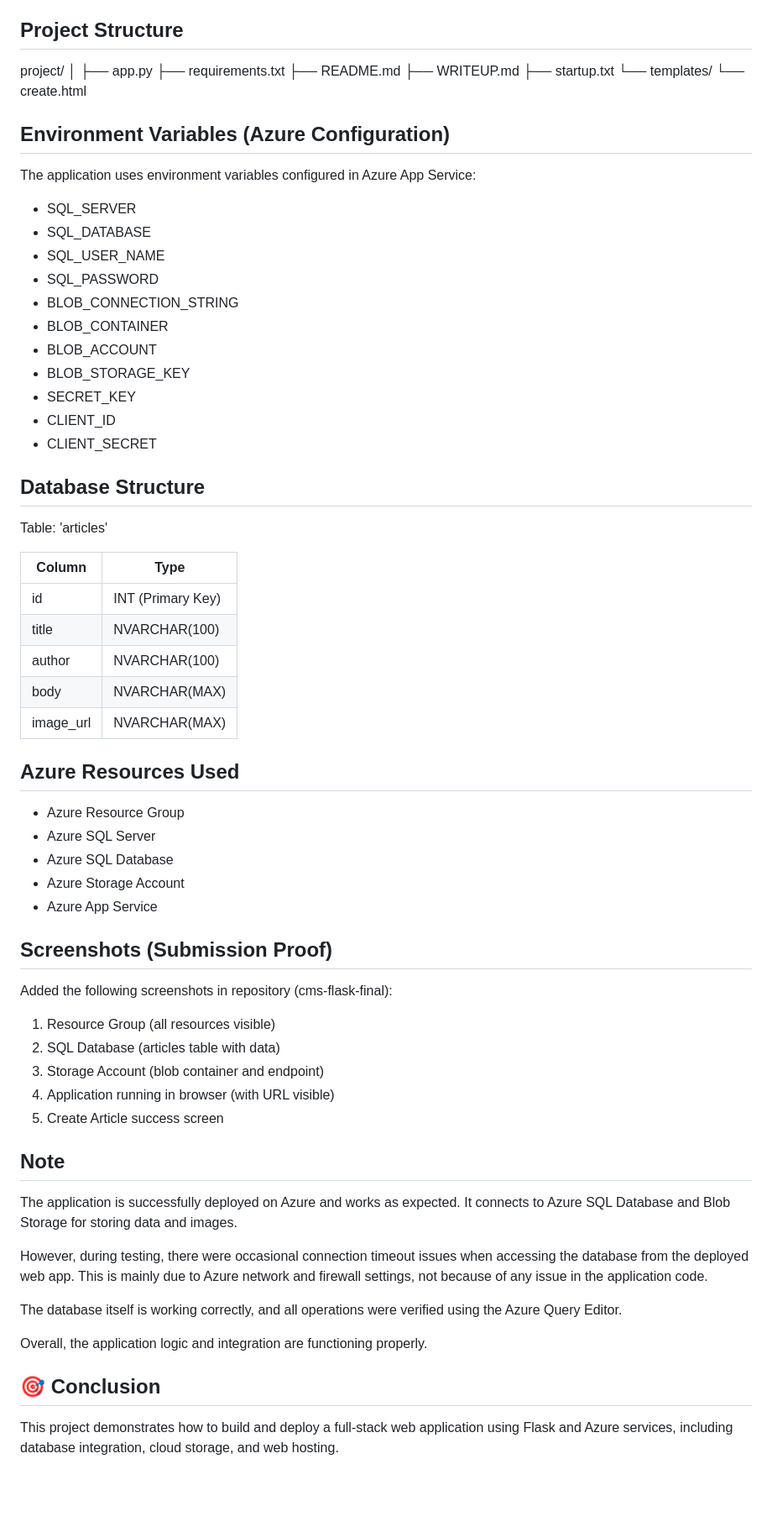
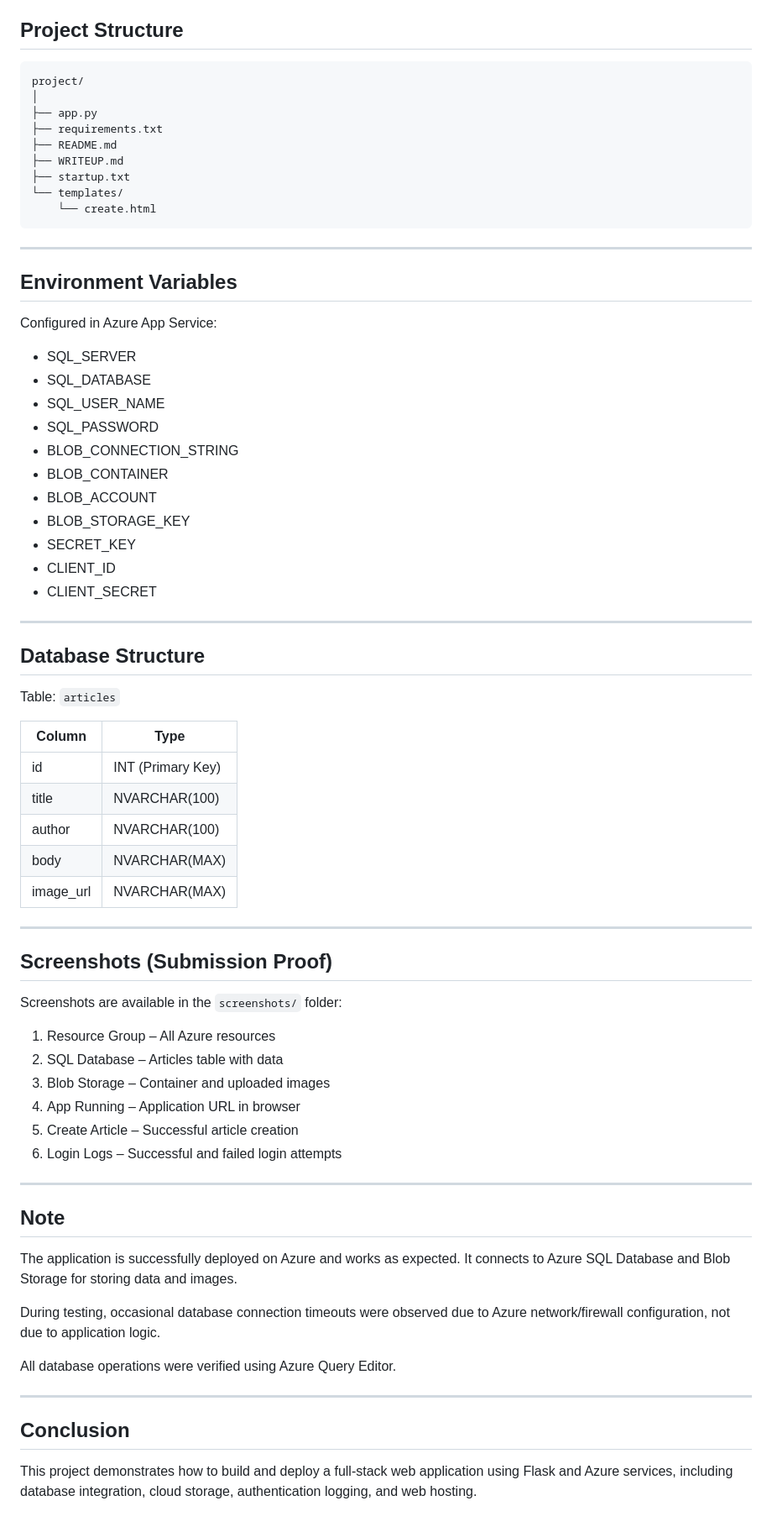
Before and after one commit to varshini00111/cms-flask-final, a Markdown page: README.md, the part around one of its changes. Shown at 84% size. GitHub-like rendering; blank space fills up the shorter version.

````diff
--- a/README.md
+++ b/README.md
@@ -65,6 +87,7 @@ Screenshots of both successful and failed login attempts are included in this re
 
 ## Project Structure
 
+```
 project/
 │
 ├── app.py
@@ -74,10 +97,13 @@ project/
 ├── startup.txt
 └── templates/
     └── create.html
+```
 
-## Environment Variables (Azure Configuration)
+---
 
-The application uses environment variables configured in Azure App Service:
+## Environment Variables
+
+Configured in Azure App Service:
 
 * SQL_SERVER
 * SQL_DATABASE
@@ -91,9 +117,11 @@ The application uses environment variables configured in Azure App Service:
 * CLIENT_ID
 * CLIENT_SECRET
 
+---
+
 ## Database Structure
 
-Table: 'articles'
+Table: `articles`
 
 | Column    | Type              |
 | --------- | ----------------- |
@@ -103,33 +131,31 @@ Table: 'articles'
 | body      | NVARCHAR(MAX)     |
 | image_url | NVARCHAR(MAX)     |
 
-
-## Azure Resources Used
-
-* Azure Resource Group
-* Azure SQL Server
-* Azure SQL Database
-* Azure Storage Account
-* Azure App Service
+---
 
 ## Screenshots (Submission Proof)
 
-Added the following screenshots in  repository (cms-flask-final):
+Screenshots are available in the `screenshots/` folder:
 
-1. Resource Group (all resources visible)
-2. SQL Database (articles table with data)
-3. Storage Account (blob container and endpoint)
-4. Application running in browser (with URL visible)
-5. Create Article success screen
+1. Resource Group – All Azure resources
+2. SQL Database – Articles table with data
+3. Blob Storage – Container and uploaded images
+4. App Running – Application URL in browser
+5. Create Article – Successful article creation
+6. Login Logs – Successful and failed login attempts
+
+---
 
 ## Note
+
 The application is successfully deployed on Azure and works as expected. It connects to Azure SQL Database and Blob Storage for storing data and images.
 
-However, during testing, there were occasional connection timeout issues when accessing the database from the deployed web app. This is mainly due to Azure network and firewall settings, not because of any issue in the application code.
+During testing, occasional database connection timeouts were observed due to Azure network/firewall configuration, not due to application logic.
 
-The database itself is working correctly, and all operations were verified using the Azure Query Editor.
+All database operations were verified using Azure Query Editor.
 
-Overall, the application logic and integration are functioning properly.
-## 🎯 Conclusion
+---
 
-This project demonstrates how to build and deploy a full-stack web application using Flask and Azure services, including database integration, cloud storage, and web hosting.
+## Conclusion
+
+This project demonstrates how to build and deploy a full-stack web application using Flask and Azure services, including database integration, cloud storage, authentication logging, and web hosting.
````
Also changed, not shown: other parts of README.md (+35 -13 lines).
